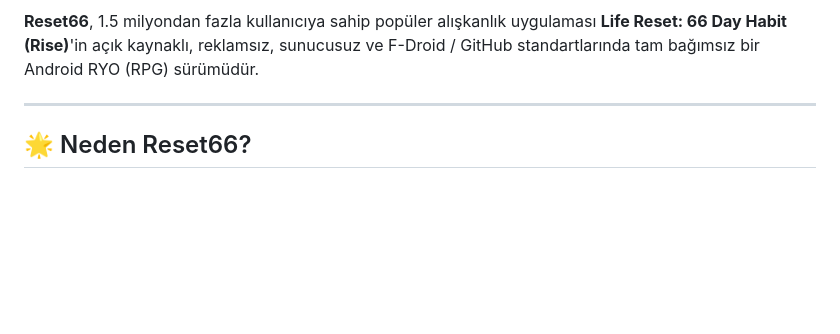
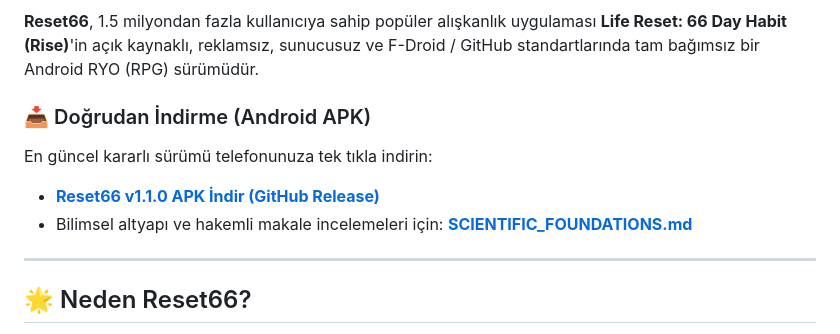
Before and after one commit to szgnemin1/reset66, a Markdown page: README.md, the part around one of its changes. Drawn GitHub-style; blank space fills up the shorter version.

Commit message:
docs: add v1.1.0 release download links and scientific foundations guide

```diff
--- a/README.md
+++ b/README.md
@@ -7,6 +8,11 @@
 [![No Cloud / 100% Offline](https://img.shields.io/badge/Cloud-100%25_Offline-success.svg)](README.md)
 
 **Reset66**, 1.5 milyondan fazla kullanıcıya sahip popüler alışkanlık uygulaması **Life Reset: 66 Day Habit (Rise)**'in açık kaynaklı, reklamsız, sunucusuz ve F-Droid / GitHub standartlarında tam bağımsız bir Android RYO (RPG) sürümüdür.
+
+### 📥 Doğrudan İndirme (Android APK)
+En güncel kararlı sürümü telefonunuza tek tıkla indirin:
+* **[Reset66 v1.1.0 APK İndir (GitHub Release)](https://github.com/szgnemin1/reset66/releases/download/v1.1.0/app-debug.apk)**
+* Bilimsel altyapı ve hakemli makale incelemeleri için: **[SCIENTIFIC_FOUNDATIONS.md](SCIENTIFIC_FOUNDATIONS.md)**
 
 ---
 
```
Also changed, not shown: other parts of README.md (+2 -1 lines).
